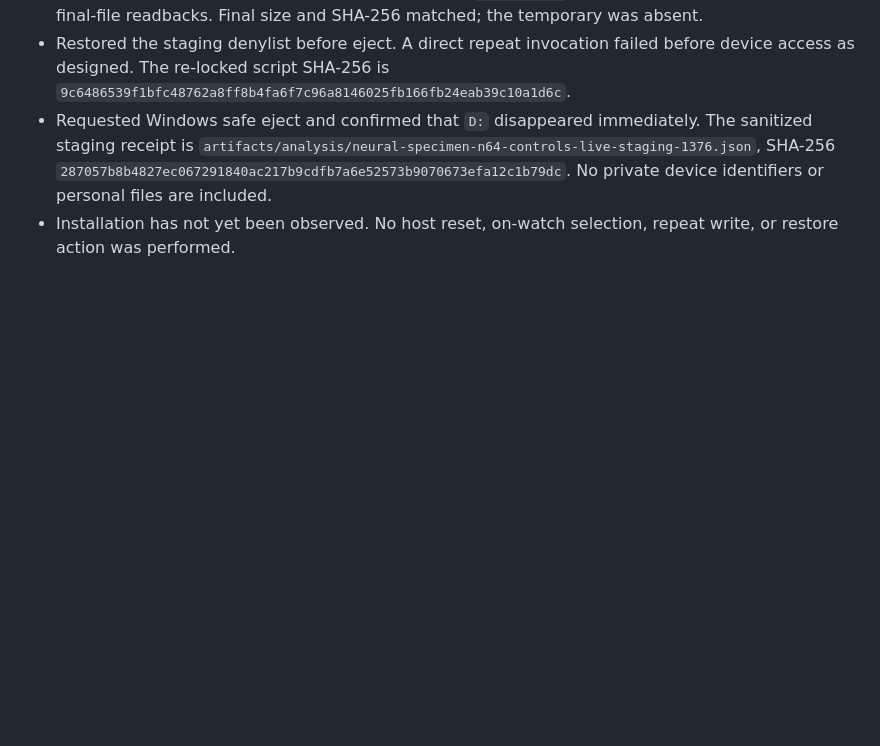
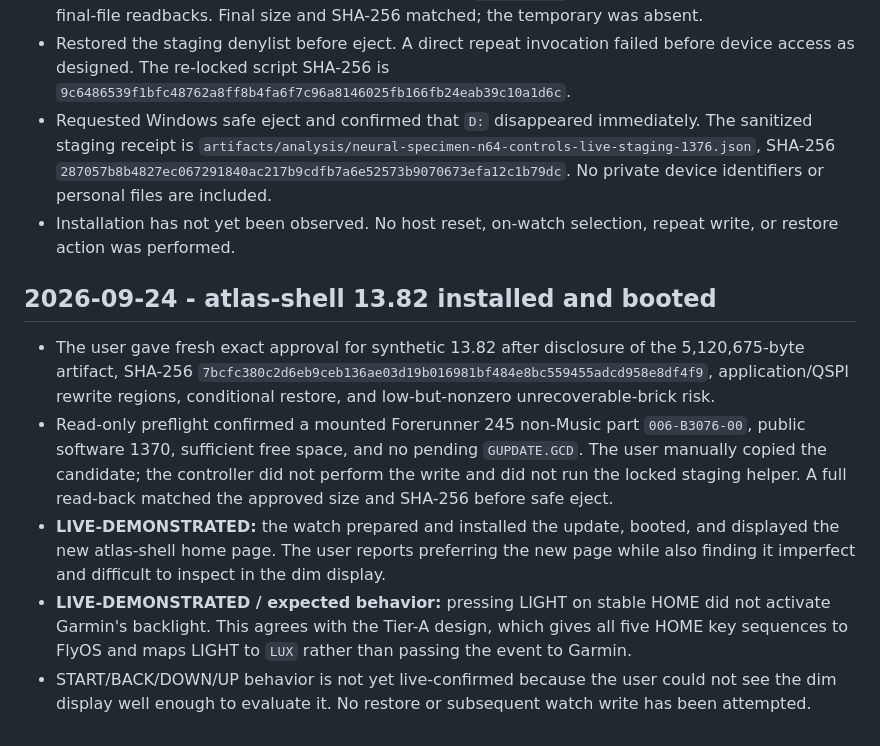
Before and after one commit to z-brenner/flywatchos, a Markdown page: docs/investigation-log.md, the part around the change. Rendered like a GitHub page; blank space fills up the shorter version.

Commit message:
docs: record atlas shell live install

```diff
--- a/docs/investigation-log.md
+++ b/docs/investigation-log.md
@@ -1033,3 +1033,27 @@
   No private device identifiers or personal files are included.
 - Installation has not yet been observed. No host reset, on-watch selection,
   repeat write, or restore action was performed.
+
+## 2026-09-24 - atlas-shell 13.82 installed and booted
+
+- The user gave fresh exact approval for synthetic 13.82 after disclosure of
+  the 5,120,675-byte artifact, SHA-256
+  `7bcfc380c2d6eb9ceb136ae03d19b016981bf484e8bc559455adcd958e8df4f9`,
+  application/QSPI rewrite regions, conditional restore, and low-but-nonzero
+  unrecoverable-brick risk.
+- Read-only preflight confirmed a mounted Forerunner 245 non-Music part
+  `006-B3076-00`, public software 1370, sufficient free space, and no pending
+  `GUPDATE.GCD`. The user manually copied the candidate; the controller did not
+  perform the write and did not run the locked staging helper. A full read-back
+  matched the approved size and SHA-256 before safe eject.
+- **LIVE-DEMONSTRATED:** the watch prepared and installed the update, booted,
+  and displayed the new atlas-shell home page. The user reports preferring the
+  new page while also finding it imperfect and difficult to inspect in the dim
+  display.
+- **LIVE-DEMONSTRATED / expected behavior:** pressing LIGHT on stable HOME did
+  not activate Garmin's backlight. This agrees with the Tier-A design, which
+  gives all five HOME key sequences to FlyOS and maps LIGHT to `LUX` rather
+  than passing the event to Garmin.
+- START/BACK/DOWN/UP behavior is not yet live-confirmed because the user could
+  not see the dim display well enough to evaluate it. No restore or subsequent
+  watch write has been attempted.
```
